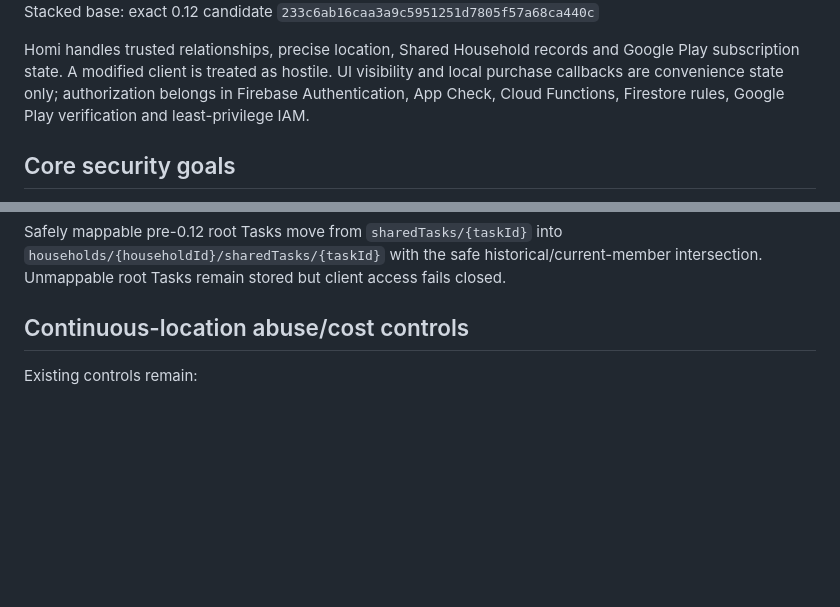
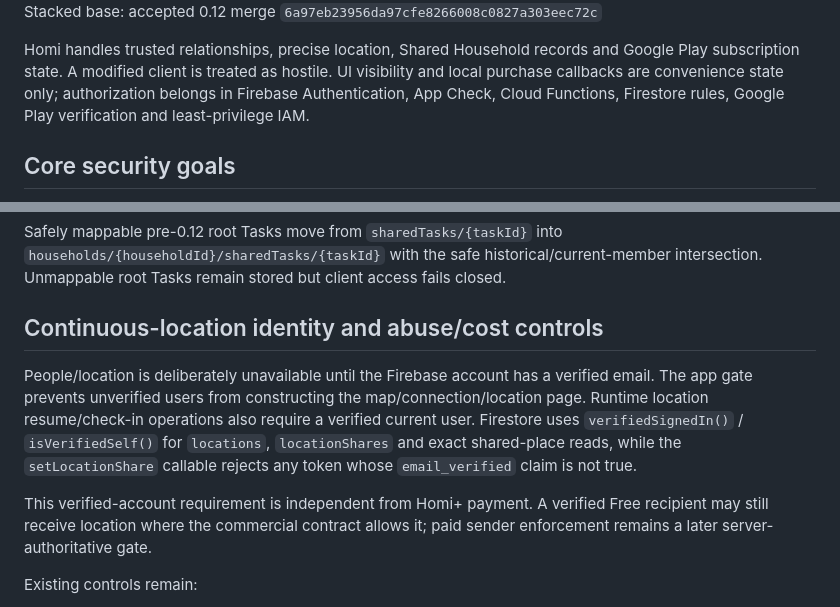
Before and after one commit to BruceVV11/homi, a Markdown page: documentation/SECURITY.md, 2 parts joined by grey strips. GitHub-like rendering; blank space fills up the shorter version.

Commit message:
Document verified location security boundary

```diff
--- a/documentation/SECURITY.md
+++ b/documentation/SECURITY.md
@@ -4,6 +4,6 @@ Date: 2026-09-12
 Current development candidate: `0.13.0+17`
 Branch: `homi-0.13-billing-entitlements`
-Stacked base: exact 0.12 candidate `233c6ab16caa3a9c5951251d7805f57a68ca440c`
+Stacked base: accepted 0.12 merge `6a97eb23956da97cfe8266008c0827a303eec72c`
 
 Homi handles trusted relationships, precise location, Shared Household records and Google Play subscription state. A modified client is treated as hostile. UI visibility and local purchase callbacks are convenience state only; authorization belongs in Firebase Authentication, App Check, Cloud Functions, Firestore rules, Google Play verification and least-privilege IAM.
 
@@ -91,7 +91,11 @@ Firestore list authorization makes the canonical Household part of the document
 
 Safely mappable pre-0.12 root Tasks move from `sharedTasks/{taskId}` into `households/{householdId}/sharedTasks/{taskId}` with the safe historical/current-member intersection. Unmappable root Tasks remain stored but client access fails closed.
 
-## Continuous-location abuse/cost controls
+## Continuous-location identity and abuse/cost controls
+
+People/location is deliberately unavailable until the Firebase account has a verified email. The app gate prevents unverified users from constructing the map/connection/location page. Runtime location resume/check-in operations also require a verified current user. Firestore uses `verifiedSignedIn()` / `isVerifiedSelf()` for `locations`, `locationShares` and exact shared-place reads, while the `setLocationShare` callable rejects any token whose `email_verified` claim is not true.
+
+This verified-account requirement is independent from Homi+ payment. A verified Free recipient may still receive location where the commercial contract allows it; paid sender enforcement remains a later server-authoritative gate.
 
 Existing controls remain:
 
```
Also changed, not shown: other parts of documentation/SECURITY.md (+1 -1 lines).
